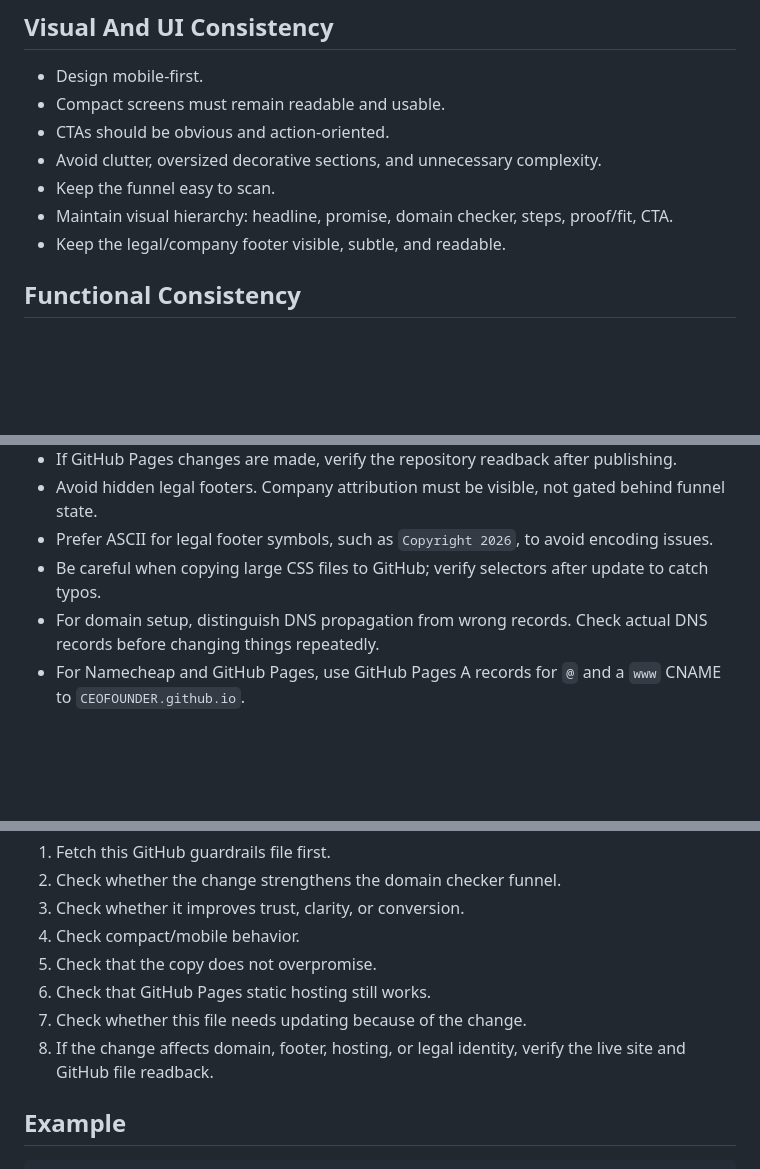
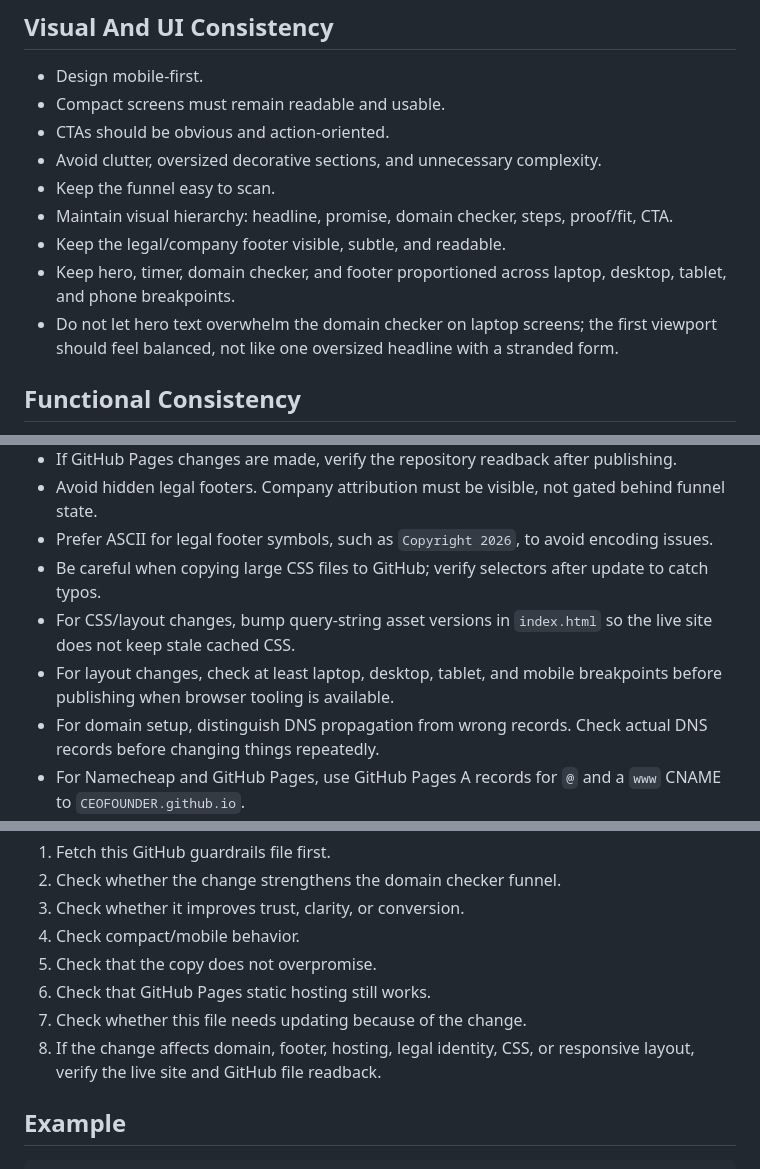
Before and after one commit to CEOFOUNDER/AIPAYSYOU, a Markdown page: GUARDRAILS.md, 3 parts joined by grey strips. Rendered like a GitHub page; blank space fills up the shorter version.

Commit message:
Add responsive layout guardrail

```diff
--- a/GUARDRAILS.md
+++ b/GUARDRAILS.md
@@ -60,6 +60,8 @@ AI Pays You helps people turn their professional knowledge into paid AI-related
 - Keep the funnel easy to scan.
 - Maintain visual hierarchy: headline, promise, domain checker, steps, proof/fit, CTA.
 - Keep the legal/company footer visible, subtle, and readable.
+- Keep hero, timer, domain checker, and footer proportioned across laptop, desktop, tablet, and phone breakpoints.
+- Do not let hero text overwhelm the domain checker on laptop screens; the first viewport should feel balanced, not like one oversized headline with a stranded form.
 
 ## Functional Consistency
 
@@ -79,6 +81,8 @@ AI Pays You helps people turn their professional knowledge into paid AI-related
 - Avoid hidden legal footers. Company attribution must be visible, not gated behind funnel state.
 - Prefer ASCII for legal footer symbols, such as `Copyright 2026`, to avoid encoding issues.
 - Be careful when copying large CSS files to GitHub; verify selectors after update to catch typos.
+- For CSS/layout changes, bump query-string asset versions in `index.html` so the live site does not keep stale cached CSS.
+- For layout changes, check at least laptop, desktop, tablet, and mobile breakpoints before publishing when browser tooling is available.
 - For domain setup, distinguish DNS propagation from wrong records. Check actual DNS records before changing things repeatedly.
 - For Namecheap and GitHub Pages, use GitHub Pages A records for `@` and a `www` CNAME to `CEOFOUNDER.github.io`.
 - HTTPS may take time after DNS works. Do not move to Cloudflare unless GitHub HTTPS remains blocked or the user explicitly asks.
@@ -92,7 +96,7 @@ AI Pays You helps people turn their professional knowledge into paid AI-related
 5. Check that the copy does not overpromise.
 6. Check that GitHub Pages static hosting still works.
 7. Check whether this file needs updating because of the change.
-8. If the change affects domain, footer, hosting, or legal identity, verify the live site and GitHub file readback.
+8. If the change affects domain, footer, hosting, legal identity, CSS, or responsive layout, verify the live site and GitHub file readback.
 
 ## Example
 
```
